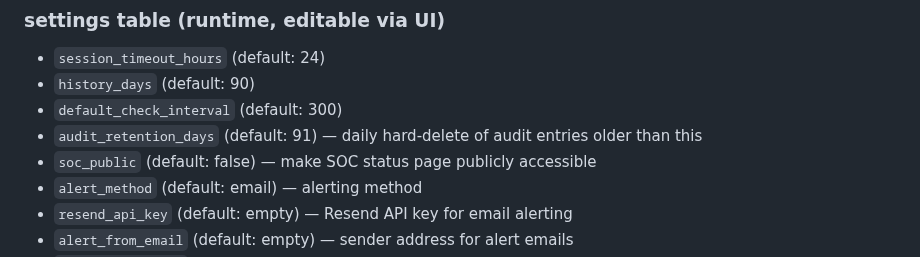
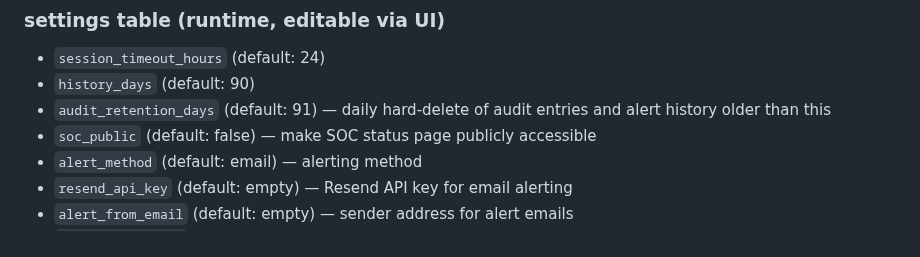
Before and after one commit to okoker/bekci, a Markdown page: docs/REQUIREMENTS.md, the part around the change. GitHub-like rendering.

```diff
--- a/docs/REQUIREMENTS.md
+++ b/docs/REQUIREMENTS.md
@@ -117,8 +117,7 @@ Env var overrides: `BEKCI_JWT_SECRET`, `BEKCI_ADMIN_PASSWORD`, `BEKCI_PORT`, `BE
 ### settings table (runtime, editable via UI)
 - `session_timeout_hours` (default: 24)
 - `history_days` (default: 90)
-- `default_check_interval` (default: 300)
-- `audit_retention_days` (default: 91) — daily hard-delete of audit entries older than this
+- `audit_retention_days` (default: 91) — daily hard-delete of audit entries and alert history older than this
 - `soc_public` (default: false) — make SOC status page publicly accessible
 - `alert_method` (default: email) — alerting method
 - `resend_api_key` (default: empty) — Resend API key for email alerting
```
Also changed, not shown: docs/PROGRESS.md (+18 -1 lines).
